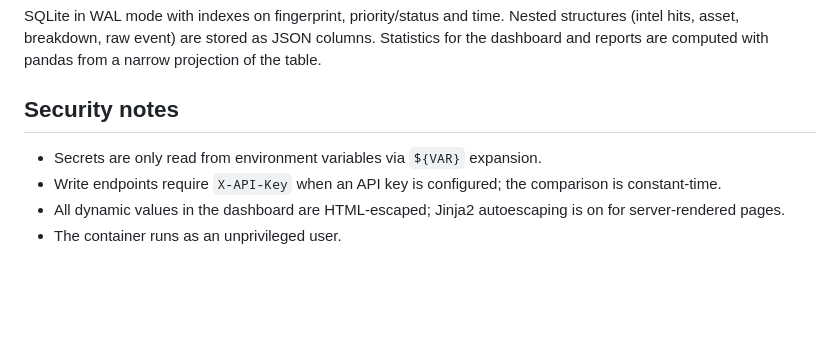
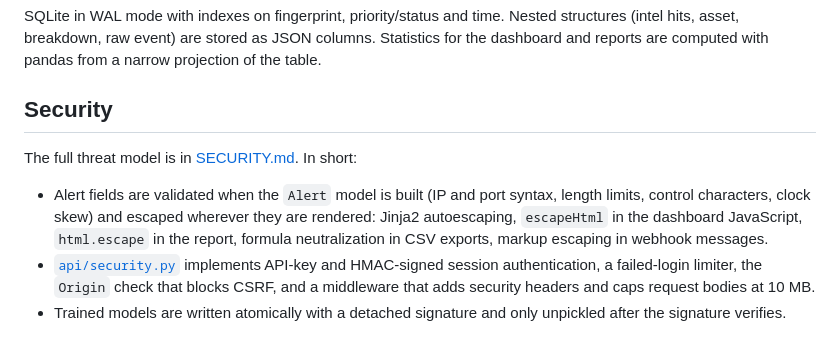
Before and after one commit to nlevenov/nlevenov, a Markdown page: soc-alert-prioritizer/docs/architecture.md, the part around the change. GitHub-like rendering; blank space fills up the shorter version.

```diff
--- a/soc-alert-prioritizer/docs/architecture.md
+++ b/soc-alert-prioritizer/docs/architecture.md
@@ -87,11 +87,18 @@ Nested structures (intel hits, asset, breakdown, raw event) are stored as
 JSON columns. Statistics for the dashboard and reports are computed with
 pandas from a narrow projection of the table.
 
-## Security notes
+## Security
 
-* Secrets are only read from environment variables via `${VAR}` expansion.
-* Write endpoints require `X-API-Key` when an API key is configured; the
-  comparison is constant-time.
-* All dynamic values in the dashboard are HTML-escaped; Jinja2 autoescaping
-  is on for server-rendered pages.
-* The container runs as an unprivileged user.
+The full threat model is in [SECURITY.md](../SECURITY.md). In short:
+
+* Alert fields are validated when the `Alert` model is built (IP and port
+  syntax, length limits, control characters, clock skew) and escaped
+  wherever they are rendered: Jinja2 autoescaping, `escapeHtml` in the
+  dashboard JavaScript, `html.escape` in the report, formula neutralization
+  in CSV exports, markup escaping in webhook messages.
+* [`api/security.py`](../src/socprio/api/security.py) implements API-key and
+  HMAC-signed session authentication, a failed-login limiter, the `Origin`
+  check that blocks CSRF, and a middleware that adds security headers and
+  caps request bodies at 10 MB.
+* Trained models are written atomically with a detached signature and only
+  unpickled after the signature verifies.
```
Also changed, not shown: soc-alert-prioritizer/README.md (+16 -3 lines), soc-alert-prioritizer/SECURITY.md (added, +39 -0 lines), soc-alert-prioritizer/docs/screenshots/alert-detail.png, soc-alert-prioritizer/docs/screenshots/dashboard.png.
